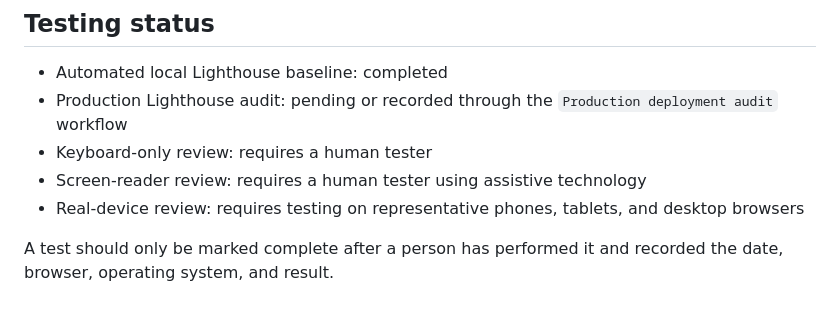
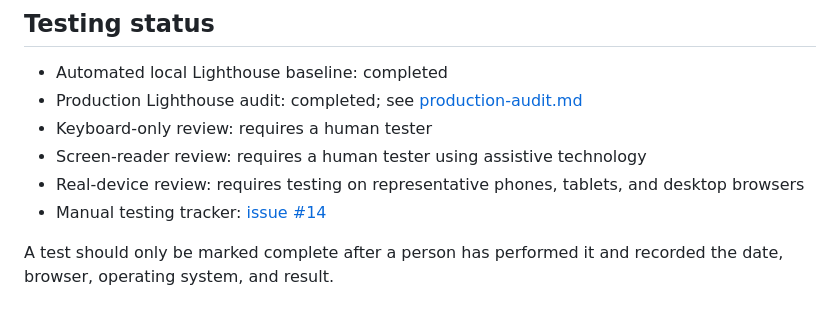
Before and after one commit to Jpelotea/openready, a Markdown page: docs/manual-accessibility-testing.md, the part around the change. Rendered like a GitHub page.

Commit message:
Link manual test plan to production evidence and tracking

```diff
--- a/docs/manual-accessibility-testing.md
+++ b/docs/manual-accessibility-testing.md
@@ -5,10 +5,11 @@ Automated Lighthouse checks are useful, but they do not prove that every person
 ## Testing status
 
 - Automated local Lighthouse baseline: completed
-- Production Lighthouse audit: pending or recorded through the `Production deployment audit` workflow
+- Production Lighthouse audit: completed; see [production-audit.md](production-audit.md)
 - Keyboard-only review: requires a human tester
 - Screen-reader review: requires a human tester using assistive technology
 - Real-device review: requires testing on representative phones, tablets, and desktop browsers
+- Manual testing tracker: [issue #14](https://github.com/Jpelotea/openready/issues/14)
 
 A test should only be marked complete after a person has performed it and recorded the date, browser, operating system, and result.
 
```
